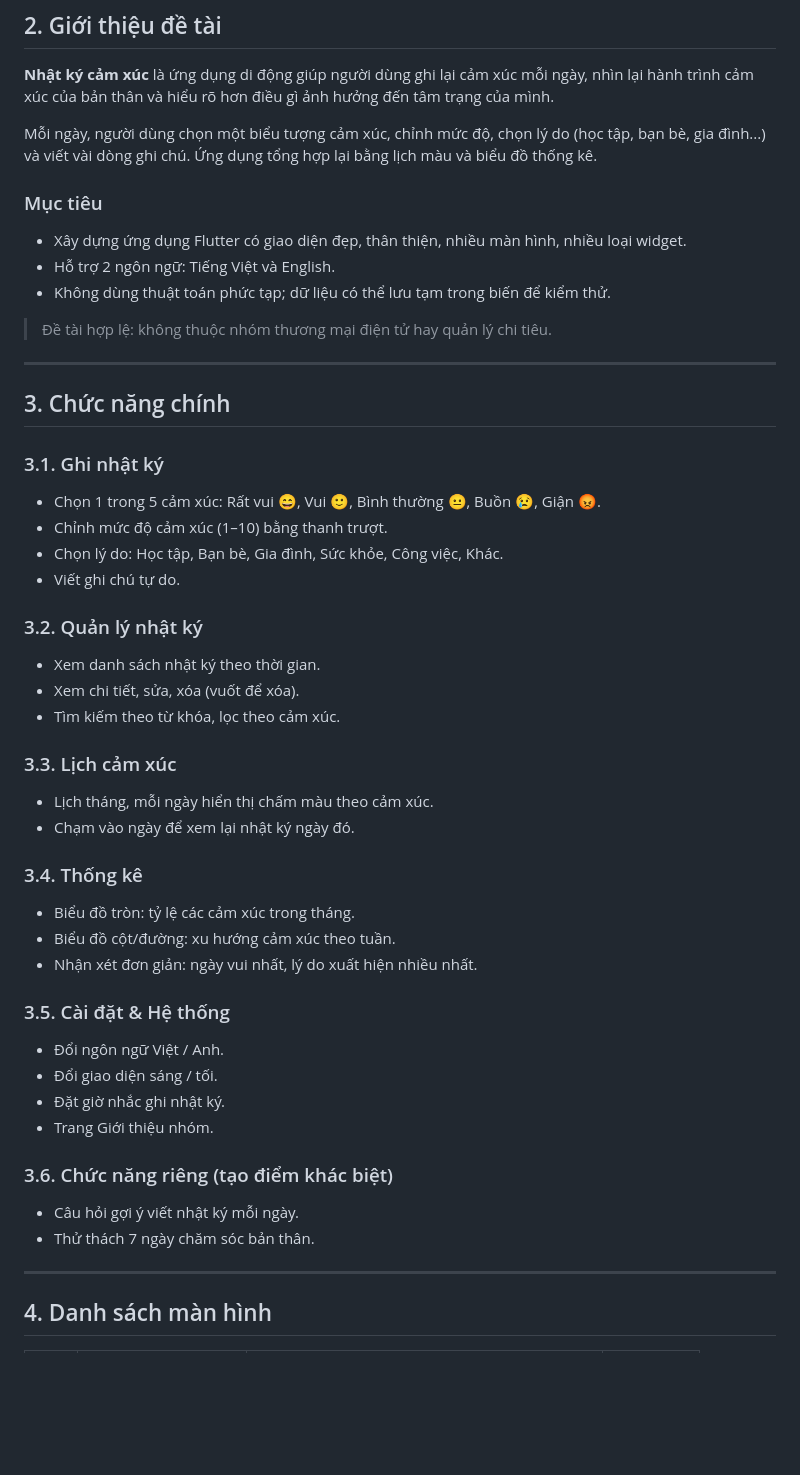
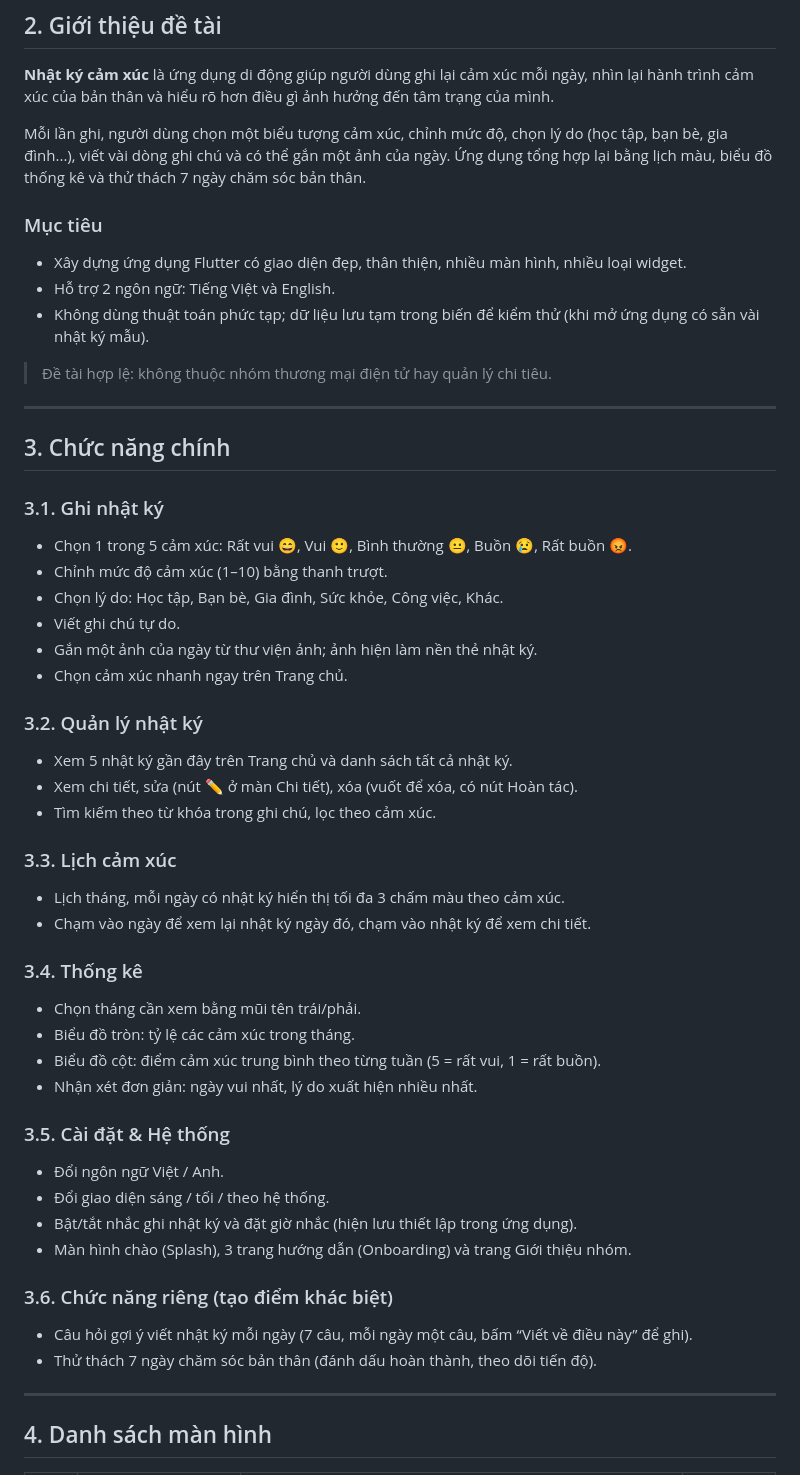
Before and after one commit to Hieuu066/2026_2027_1_1_LTTBDD_N02_Nhom_05, a Markdown page: README.md, the part around one of its changes. GitHub-like rendering; blank space fills up the shorter version.

```diff
--- a/README.md
+++ b/README.md
@@ -23,13 +23,13 @@
 
 **Nhật ký cảm xúc** là ứng dụng di động giúp người dùng ghi lại cảm xúc mỗi ngày, nhìn lại hành trình cảm xúc của bản thân và hiểu rõ hơn điều gì ảnh hưởng đến tâm trạng của mình.
 
-Mỗi ngày, người dùng chọn một biểu tượng cảm xúc, chỉnh mức độ, chọn lý do (học tập, bạn bè, gia đình...) và viết vài dòng ghi chú. Ứng dụng tổng hợp lại bằng lịch màu và biểu đồ thống kê.
+Mỗi lần ghi, người dùng chọn một biểu tượng cảm xúc, chỉnh mức độ, chọn lý do (học tập, bạn bè, gia đình...), viết vài dòng ghi chú và có thể gắn một ảnh của ngày. Ứng dụng tổng hợp lại bằng lịch màu, biểu đồ thống kê và thử thách 7 ngày chăm sóc bản thân.
 
 ### Mục tiêu
 
 - Xây dựng ứng dụng Flutter có giao diện đẹp, thân thiện, nhiều màn hình, nhiều loại widget.
 - Hỗ trợ 2 ngôn ngữ: Tiếng Việt và English.
-- Không dùng thuật toán phức tạp; dữ liệu có thể lưu tạm trong biến để kiểm thử.
+- Không dùng thuật toán phức tạp; dữ liệu lưu tạm trong biến để kiểm thử (khi mở ứng dụng có sẵn vài nhật ký mẫu).
 
 > Đề tài hợp lệ: không thuộc nhóm thương mại điện tử hay quản lý chi tiêu.
 
@@ -39,39 +39,42 @@ Mỗi ngày, người dùng chọn một biểu tượng cảm xúc, chỉnh m
 
 ### 3.1. Ghi nhật ký
 
-- Chọn 1 trong 5 cảm xúc: Rất vui 😄, Vui 🙂, Bình thường 😐, Buồn 😢, Giận 😡.
+- Chọn 1 trong 5 cảm xúc: Rất vui 😄, Vui 🙂, Bình thường 😐, Buồn 😢, Rất buồn 😡.
 - Chỉnh mức độ cảm xúc (1–10) bằng thanh trượt.
 - Chọn lý do: Học tập, Bạn bè, Gia đình, Sức khỏe, Công việc, Khác.
 - Viết ghi chú tự do.
+- Gắn một ảnh của ngày từ thư viện ảnh; ảnh hiện làm nền thẻ nhật ký.
+- Chọn cảm xúc nhanh ngay trên Trang chủ.
 
 ### 3.2. Quản lý nhật ký
 
-- Xem danh sách nhật ký theo thời gian.
-- Xem chi tiết, sửa, xóa (vuốt để xóa).
-- Tìm kiếm theo từ khóa, lọc theo cảm xúc.
+- Xem 5 nhật ký gần đây trên Trang chủ và danh sách tất cả nhật ký.
+- Xem chi tiết, sửa (nút ✏️ ở màn Chi tiết), xóa (vuốt để xóa, có nút Hoàn tác).
+- Tìm kiếm theo từ khóa trong ghi chú, lọc theo cảm xúc.
 
 ### 3.3. Lịch cảm xúc
 
-- Lịch tháng, mỗi ngày hiển thị chấm màu theo cảm xúc.
-- Chạm vào ngày để xem lại nhật ký ngày đó.
+- Lịch tháng, mỗi ngày có nhật ký hiển thị tối đa 3 chấm màu theo cảm xúc.
+- Chạm vào ngày để xem lại nhật ký ngày đó, chạm vào nhật ký để xem chi tiết.
 
 ### 3.4. Thống kê
 
+- Chọn tháng cần xem bằng mũi tên trái/phải.
 - Biểu đồ tròn: tỷ lệ các cảm xúc trong tháng.
-- Biểu đồ cột/đường: xu hướng cảm xúc theo tuần.
+- Biểu đồ cột: điểm cảm xúc trung bình theo từng tuần (5 = rất vui, 1 = rất buồn).
 - Nhận xét đơn giản: ngày vui nhất, lý do xuất hiện nhiều nhất.
 
 ### 3.5. Cài đặt & Hệ thống
 
 - Đổi ngôn ngữ Việt / Anh.
-- Đổi giao diện sáng / tối.
-- Đặt giờ nhắc ghi nhật ký.
-- Trang Giới thiệu nhóm.
+- Đổi giao diện sáng / tối / theo hệ thống.
+- Bật/tắt nhắc ghi nhật ký và đặt giờ nhắc (hiện lưu thiết lập trong ứng dụng).
+- Màn hình chào (Splash), 3 trang hướng dẫn (Onboarding) và trang Giới thiệu nhóm.
 
 ### 3.6. Chức năng riêng (tạo điểm khác biệt)
 
-- Câu hỏi gợi ý viết nhật ký mỗi ngày.
-- Thử thách 7 ngày chăm sóc bản thân.
+- Câu hỏi gợi ý viết nhật ký mỗi ngày (7 câu, mỗi ngày một câu, bấm “Viết về điều này” để ghi).
+- Thử thách 7 ngày chăm sóc bản thân (đánh dấu hoàn thành, theo dõi tiến độ).
 
 ---
 
```
Also changed, not shown: other parts of README.md (+62 -47 lines).
